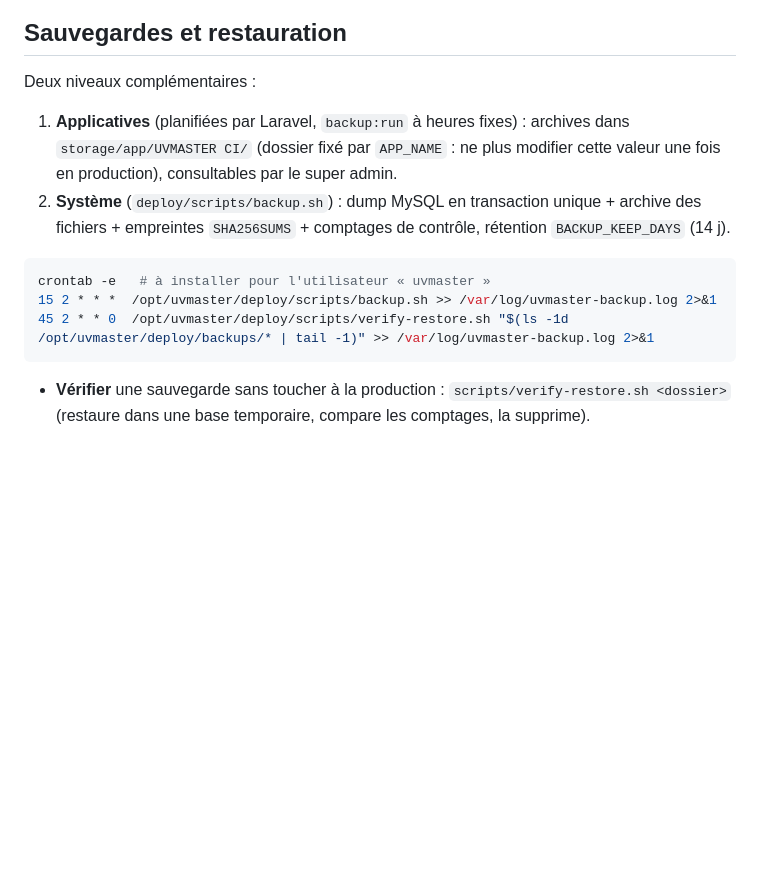
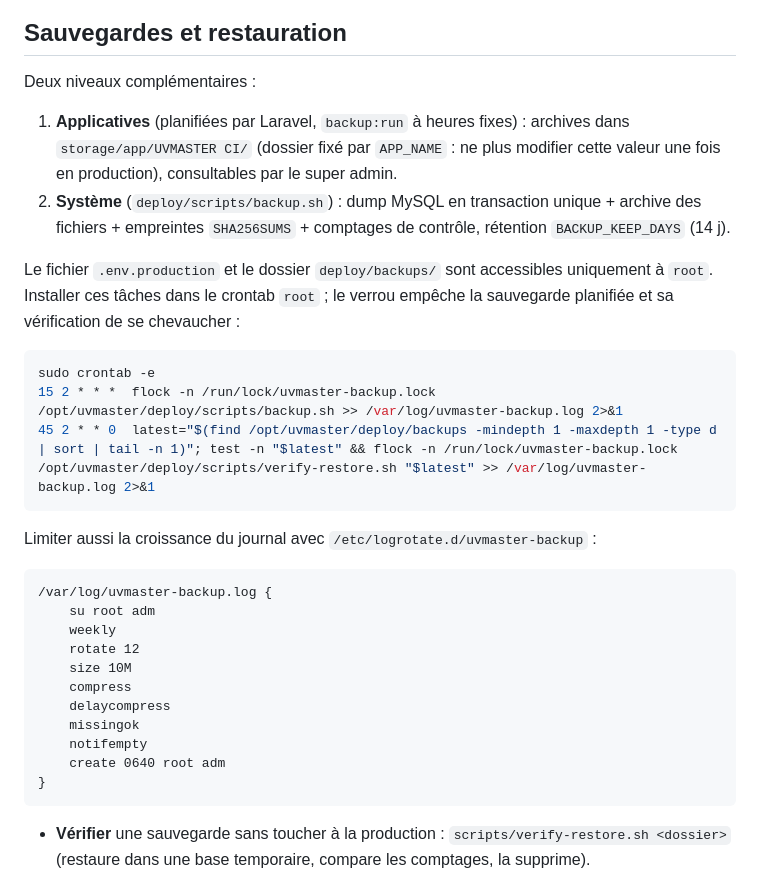
Before and after one commit to rachedcedric/uvsystem, a Markdown page: docs/DEPLOIEMENT-VPS.md, the part around the change. GitHub-like rendering; blank space fills up the shorter version.

Commit message:
docs(ops): documenter les sauvegardes planifiées

````diff
--- a/docs/DEPLOIEMENT-VPS.md
+++ b/docs/DEPLOIEMENT-VPS.md
@@ -57,13 +57,32 @@ dc exec -u www-data app php artisan platform:super-admin votre@email.com --name=
 ## Sauvegardes et restauration
 
 Deux niveaux complémentaires :
+
 1. **Applicatives** (planifiées par Laravel, `backup:run` à heures fixes) : archives dans `storage/app/UVMASTER CI/` (dossier fixé par `APP_NAME` : ne plus modifier cette valeur une fois en production), consultables par le super admin.
 2. **Système** (`deploy/scripts/backup.sh`) : dump MySQL en transaction unique + archive des fichiers + empreintes `SHA256SUMS` + comptages de contrôle, rétention `BACKUP_KEEP_DAYS` (14 j).
 
+Le fichier `.env.production` et le dossier `deploy/backups/` sont accessibles uniquement à `root`. Installer ces tâches dans le crontab `root` ; le verrou empêche la sauvegarde planifiée et sa vérification de se chevaucher :
+
 ```bash
-crontab -e   # à installer pour l'utilisateur « uvmaster »
-15 2 * * *  /opt/uvmaster/deploy/scripts/backup.sh >> /var/log/uvmaster-backup.log 2>&1
-45 2 * * 0  /opt/uvmaster/deploy/scripts/verify-restore.sh "$(ls -1d /opt/uvmaster/deploy/backups/* | tail -1)" >> /var/log/uvmaster-backup.log 2>&1
+sudo crontab -e
+15 2 * * *  flock -n /run/lock/uvmaster-backup.lock /opt/uvmaster/deploy/scripts/backup.sh >> /var/log/uvmaster-backup.log 2>&1
+45 2 * * 0  latest="$(find /opt/uvmaster/deploy/backups -mindepth 1 -maxdepth 1 -type d | sort | tail -n 1)"; test -n "$latest" && flock -n /run/lock/uvmaster-backup.lock /opt/uvmaster/deploy/scripts/verify-restore.sh "$latest" >> /var/log/uvmaster-backup.log 2>&1
+```
+
+Limiter aussi la croissance du journal avec `/etc/logrotate.d/uvmaster-backup` :
+
+```text
+/var/log/uvmaster-backup.log {
+    su root adm
+    weekly
+    rotate 12
+    size 10M
+    compress
+    delaycompress
+    missingok
+    notifempty
+    create 0640 root adm
+}
 ```
 
 - **Vérifier** une sauvegarde sans toucher à la production : `scripts/verify-restore.sh <dossier>` (restaure dans une base temporaire, compare les comptages, la supprime).
````
